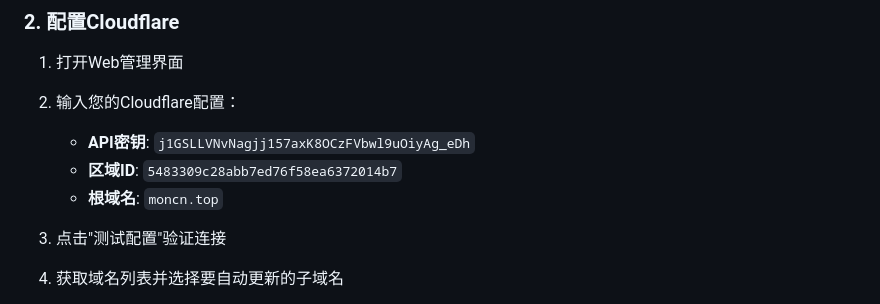
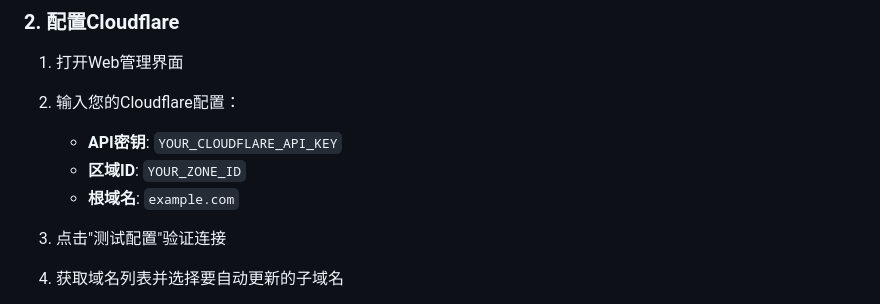
Before and after one commit to xinggaoya/cloudflare-auto, a Markdown page: README.md, the part around the change. Rendered like a GitHub page.

Commit message:
docs: redact sensitive sample values in README (API key/zone/domain)

```diff
--- a/README.md
+++ b/README.md
@@ -31,9 +31,9 @@ cargo run
 
 1. 打开Web管理界面
 2. 输入您的Cloudflare配置：
-   - **API密钥**: `j1GSLLVNvNagjj157axK8OCzFVbwl9uOiyAg_eDh`
-   - **区域ID**: `5483309c28abb7ed76f58ea6372014b7`
-   - **根域名**: `moncn.top`
+   - **API密钥**: `YOUR_CLOUDFLARE_API_KEY`
+   - **区域ID**: `YOUR_ZONE_ID`
+   - **根域名**: `example.com`
 
 3. 点击"测试配置"验证连接
 4. 获取域名列表并选择要自动更新的子域名
```
